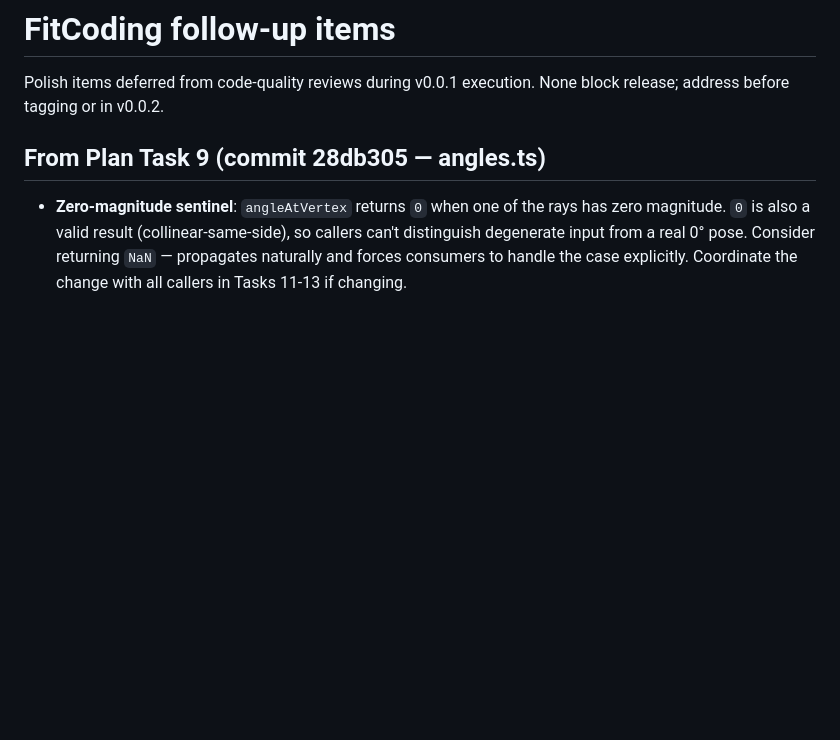
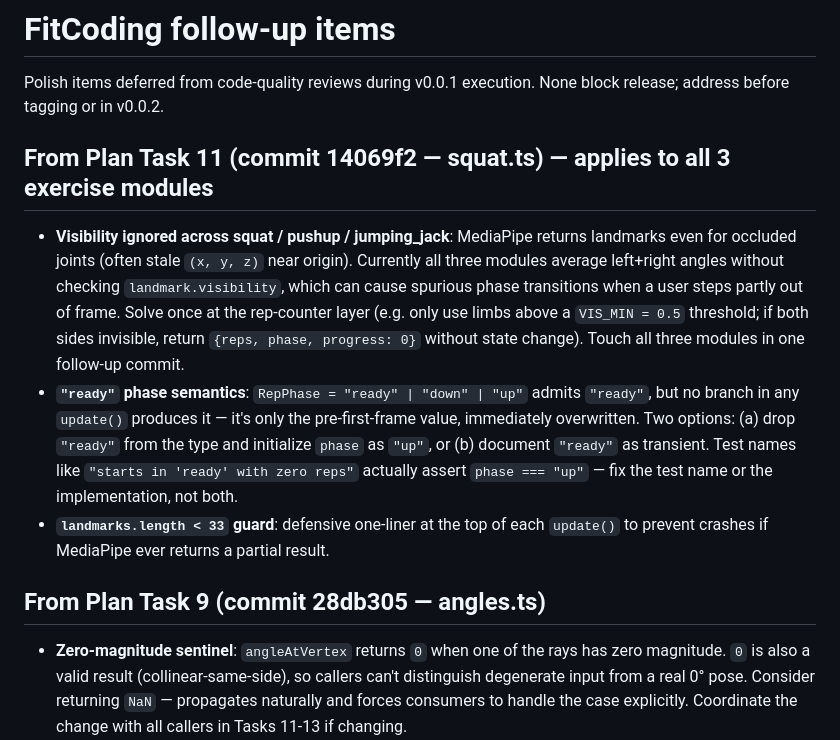
Before and after one commit to AndrewWayne/FitCoding, a Markdown page: docs/superpowers/followups.md, the part around the change. GitHub-like rendering; blank space fills up the shorter version.

Commit message:
docs: track task 11 cross-cutting follow-ups (visibility, ready phase)

```diff
--- a/docs/superpowers/followups.md
+++ b/docs/superpowers/followups.md
@@ -1,6 +1,12 @@
 # FitCoding follow-up items
 
 Polish items deferred from code-quality reviews during v0.0.1 execution. None block release; address before tagging or in v0.0.2.
+
+## From Plan Task 11 (commit 14069f2 — squat.ts) — applies to all 3 exercise modules
+
+- **Visibility ignored across squat / pushup / jumping_jack**: MediaPipe returns landmarks even for occluded joints (often stale `(x, y, z)` near origin). Currently all three modules average left+right angles without checking `landmark.visibility`, which can cause spurious phase transitions when a user steps partly out of frame. Solve once at the rep-counter layer (e.g. only use limbs above a `VIS_MIN = 0.5` threshold; if both sides invisible, return `{reps, phase, progress: 0}` without state change). Touch all three modules in one follow-up commit.
+- **`"ready"` phase semantics**: `RepPhase = "ready" | "down" | "up"` admits `"ready"`, but no branch in any `update()` produces it — it's only the pre-first-frame value, immediately overwritten. Two options: (a) drop `"ready"` from the type and initialize `phase` as `"up"`, or (b) document `"ready"` as transient. Test names like `"starts in 'ready' with zero reps"` actually assert `phase === "up"` — fix the test name or the implementation, not both.
+- **`landmarks.length < 33` guard**: defensive one-liner at the top of each `update()` to prevent crashes if MediaPipe ever returns a partial result.
 
 ## From Plan Task 9 (commit 28db305 — angles.ts)
 
```
